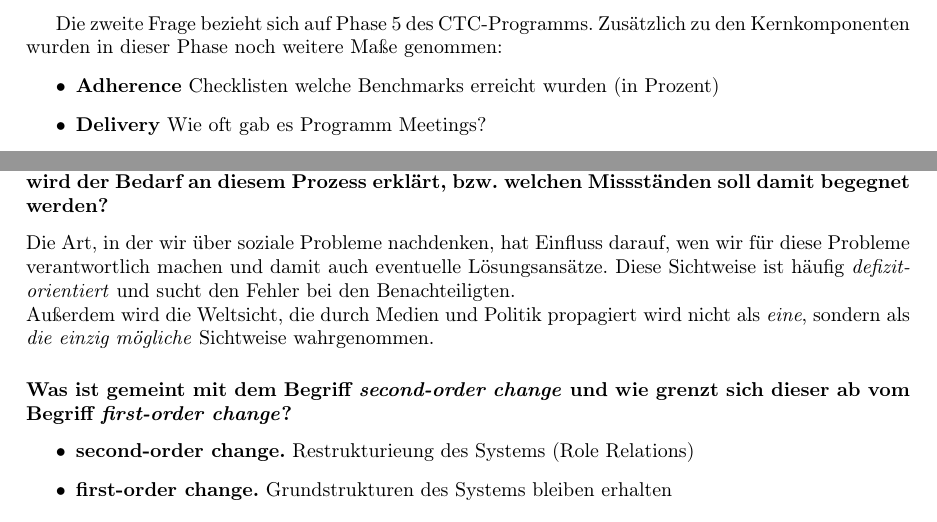
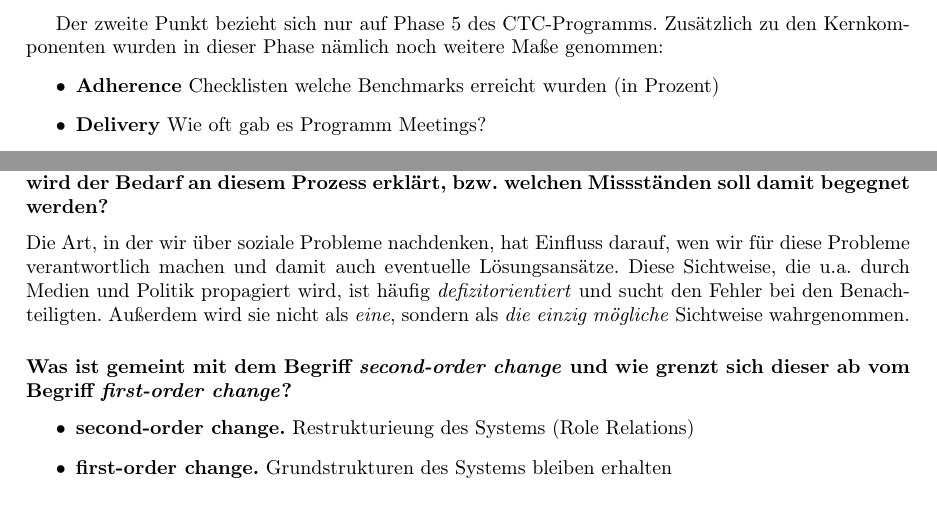
Before and after one commit to Kecksin/MM6, a LaTeX thesis (Leseleitende_Antworten_MM6.tex, which reads section04.tex, section08.tex): two parts of pages 12 and 21 of 96, joined at a grey line, cut so that both start at the same text. Compiled offline with pdfLaTeX.

Commit message:
Hauptsaechlich paar Rechtschreibfehler korrigiert. Bisschen umformuliert.

```diff
--- a/section04.tex
+++ b/section04.tex
@@ -16,6 +16,6 @@ CTC besteht aus $5$ Phasen, jede Phase hat \emph{Kernkomponenten}: \emph{Milesto
 \end{enumerate}
 
-Die zweite Frage bezieht sich auf Phase $5$ des CTC-Programms. Zus"atzlich zu den Kernkomponenten wurden in dieser Phase noch weitere Ma"se genommen:
+Der zweite Punkt bezieht sich nur auf Phase $5$ des CTC-Programms. Zus"atzlich zu den Kernkomponenten wurden in dieser Phase n"amlich noch weitere Ma"se genommen:
 \begin{itemize}
         \item \textbf{Adherence} Checklisten welche Benchmarks erreicht wurden (in Prozent)
         \item \textbf{Delivery} Wie oft gab es Programm Meetings?
--- a/section08.tex
+++ b/section08.tex
@@ -1,7 +1,6 @@
 \subsection{Fragen und Antworten zum Text von \textcite{kohfeldt_five_2012-1}}
 \subsubsection{PAR (Participatory Action Research) beabsichtigt, angeblich unver"anderliche Ideologien durch demokratisierte Wissensproduktion und Empowerment in Frage zu stellen. Wie wird der Bedarf an diesem Prozess erkl"art, bzw. welchen Missst"anden soll damit begegnet werden?}
-Die Art, in der wir "uber soziale Probleme nachdenken, hat Einfluss darauf, wen wir f"ur diese Probleme verantwortlich machen und damit auch eventuelle L"osungsans"atze. Diese Sichtweise ist h"aufig \emph{defizitorientiert} und sucht den Fehler bei den Benachteiligten.\\
-Au"serdem wird die Weltsicht, die durch Medien und Politik propagiert wird nicht als \emph{eine}, sondern als \emph{die einzig m"ogliche} Sichtweise wahrgenommen.
+Die Art, in der wir "uber soziale Probleme nachdenken, hat Einfluss darauf, wen wir f"ur diese Probleme verantwortlich machen und damit auch eventuelle L"osungsans"atze. Diese Sichtweise, die u.a. durch Medien und Politik propagiert wird, ist h"aufig \emph{defizitorientiert} und sucht den Fehler bei den Benachteiligten. Au"serdem wird sie nicht als \emph{eine}, sondern als \emph{die einzig m"ogliche} Sichtweise wahrgenommen.
 
 \subsubsection{Was ist gemeint mit dem Begriff \emph{second-order change} und wie grenzt sich dieser ab vom Begriff \emph{first-order change}?}
 \begin{itemize}
```
Also changed, not shown: section14.tex (+3 -1 lines), section04.tex (2 more changed lines).
